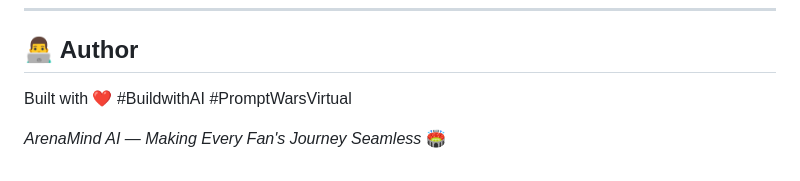
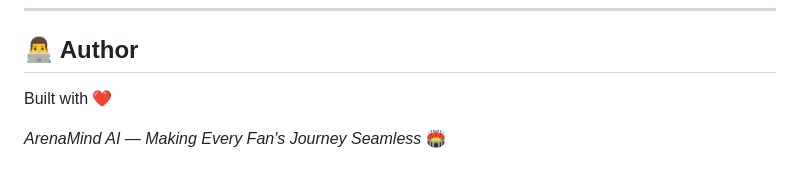
Before and after one commit to ayushnaugariya/ArenaMind, a Markdown page: README.md, the part around the change. GitHub-like rendering.

Commit message:
Fix formatting in README.md

```diff
--- a/README.md
+++ b/README.md
@@ -104,6 +104,6 @@ arena-mind-ai/
 ## 👨‍💻 Author
 
 Built with ❤️
-#BuildwithAI #PromptWarsVirtual
+
 
 *ArenaMind AI — Making Every Fan's Journey Seamless* 🏟️
```
